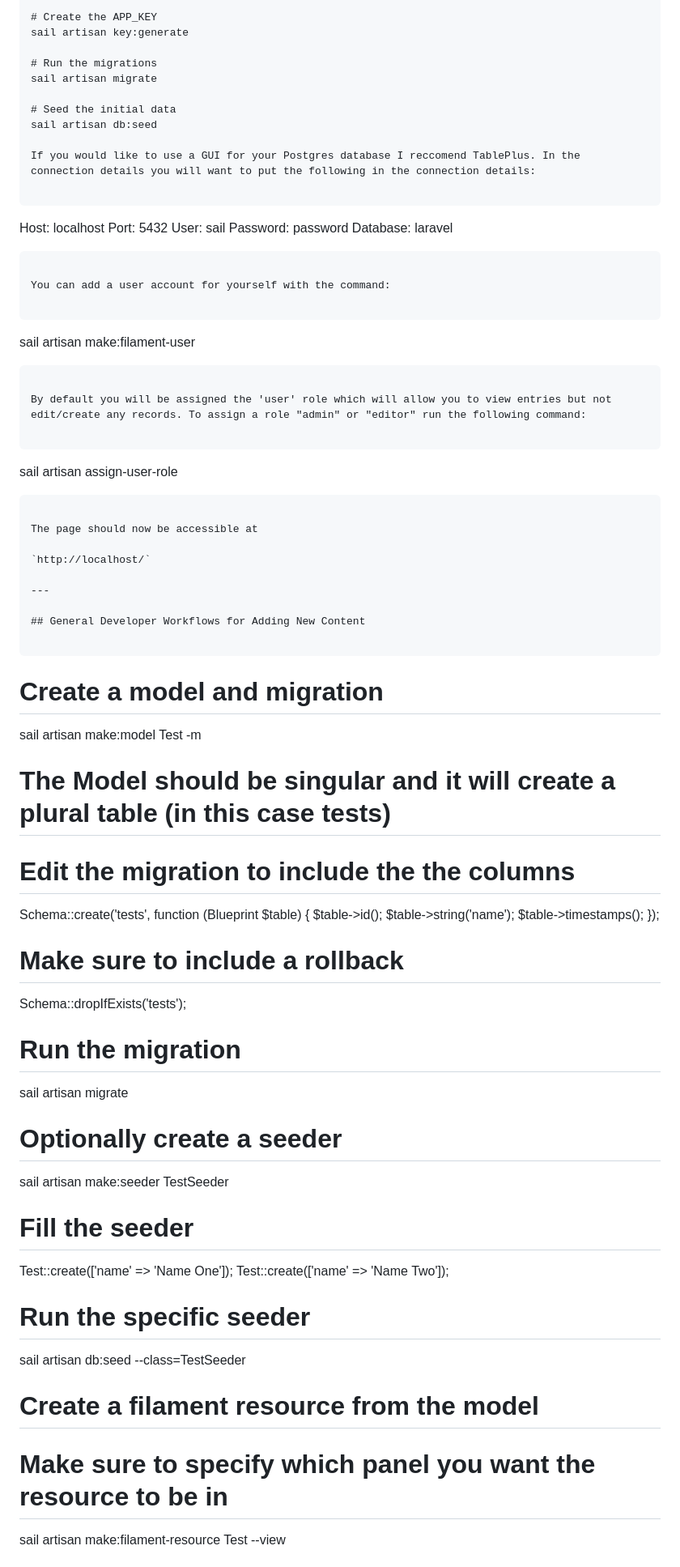
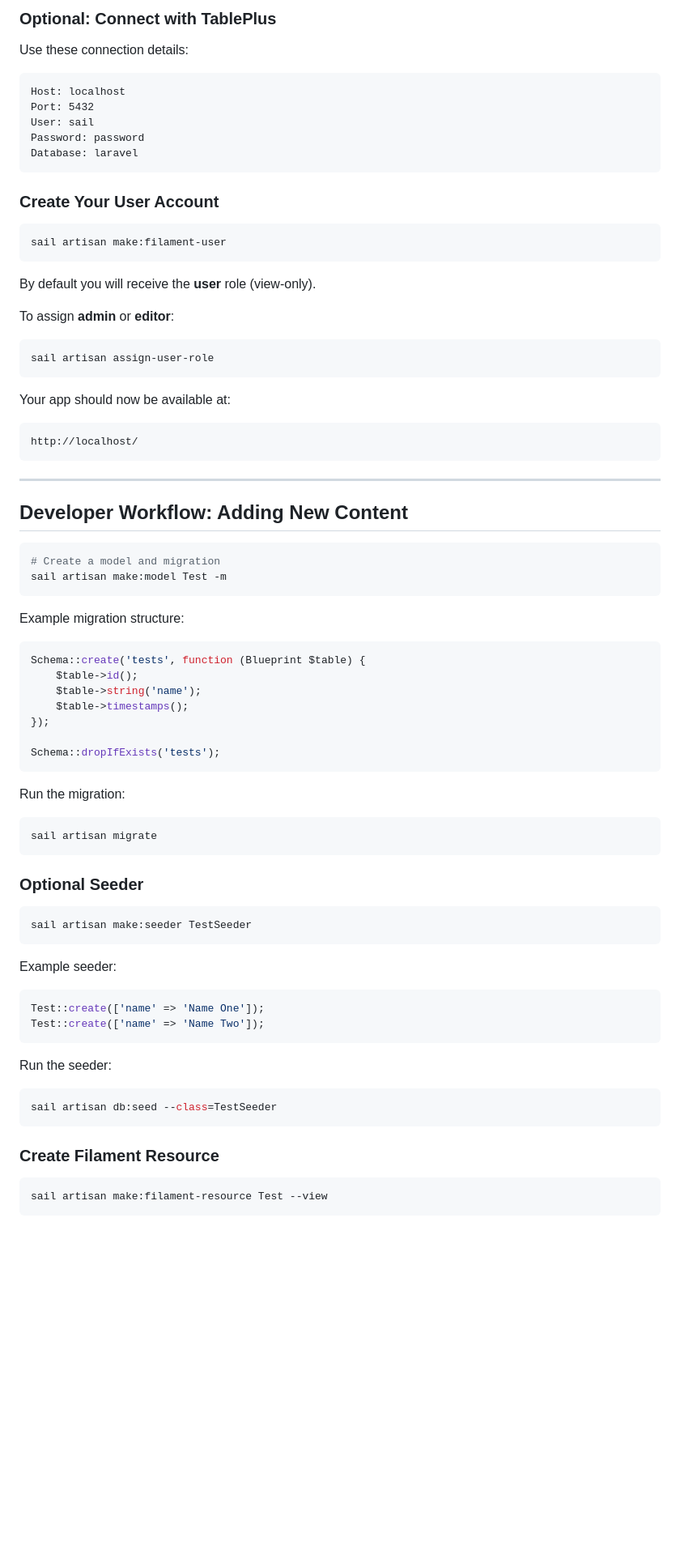
Before and after one commit to bcgov/cappy, a Markdown page: README.md, the part around one of its changes. Shown at 81% size. Rendered like a GitHub page; blank space fills up the shorter version.

````diff
--- a/README.md
+++ b/README.md
@@ -94,14 +98,7 @@ cp .env.example .env
 
-# Create the APP_KEY
-sail artisan key:generate
+### Optional: Connect with TablePlus
 
-# Run the migrations
-sail artisan migrate
-
-# Seed the initial data
-sail artisan db:seed
-
-If you would like to use a GUI for your Postgres database I reccomend TablePlus. In the connection details you will want to put the following in the connection details:
+Use these connection details:
 
 ```
 Host: localhost
@@ -111,56 +108,75 @@ Password: password
 Database: laravel
 ```
 
-You can add a user account for yourself with the command:
+### Create Your User Account
 
-```
+```bash
 sail artisan make:filament-user
 ```
 
-By default you will be assigned the 'user' role which will allow you to view entries but not edit/create any records. To assign a role "admin" or "editor" run the following command:
+By default you will receive the **user** role (view-only).
 
-```
+To assign **admin** or **editor**:
+
+```bash
 sail artisan assign-user-role
 ```
 
-The page should now be accessible at
+Your app should now be available at:
 
-`http://localhost/`
+```
+http://localhost/
+```
 
 ---
 
-## General Developer Workflows for Adding New Content
+## Developer Workflow: Adding New Content
 
-```
+```bash
 # Create a model and migration
 sail artisan make:model Test -m
+```
 
-# The Model should be singular and it will create a plural table (in this case tests)
+Example migration structure:
 
-# Edit the migration to include the the columns
+```php
 Schema::create('tests', function (Blueprint $table) {
     $table->id();
     $table->string('name');
     $table->timestamps();
 });
 
-# Make sure to include a rollback
 Schema::dropIfExists('tests');
+```
 
-# Run the migration
+Run the migration:
+
+```bash
 sail artisan migrate
+```
 
-# Optionally create a seeder
+### Optional Seeder
+
+```bash
 sail artisan make:seeder TestSeeder
+```
 
-# Fill the seeder
+Example seeder:
+
+```php
 Test::create(['name' => 'Name One']);
 Test::create(['name' => 'Name Two']);
+```
 
-# Run the specific seeder
+Run the seeder:
+
+```bash
 sail artisan db:seed --class=TestSeeder
+```
 
-# Create a filament resource from the model
-# Make sure to specify which panel you want the resource to be in
+### Create Filament Resource
+
+```bash
 sail artisan make:filament-resource Test --view
+```
 
````
Also changed, not shown: other parts of README.md (+95 -77 lines).
